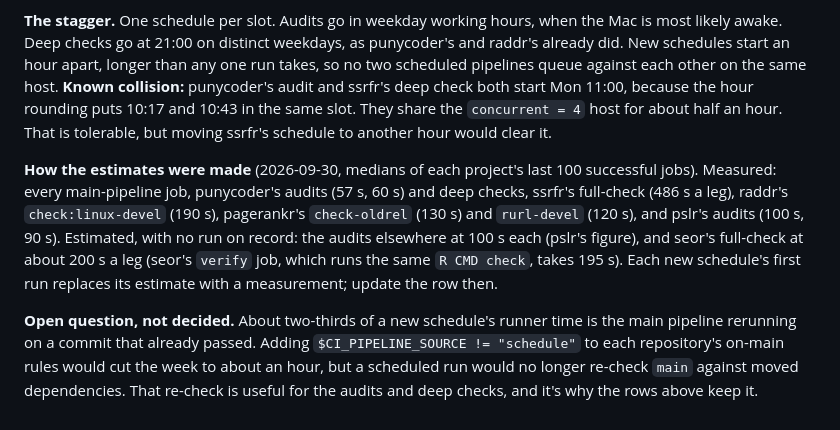
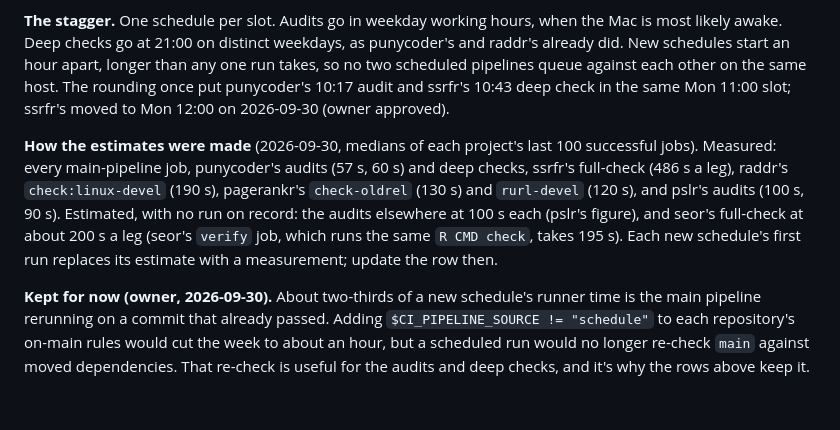
Before and after one commit to bart-turczynski/seor, a Markdown page: design/fleet.md, the part around one of its changes. Drawn GitHub-style.

Commit message:
docs: move ssrfr's schedule to Mon 12:00 and record the rerun decision
ssrfr's deep check (4459714) shared the Mon 11:00 slot with
punycoder's audit because GitLab.com rounds starts up to the hour; it
now runs at Mon 12:00. The owner decided to keep schedules rerunning
the main pipeline for now.

Refs: SEOR-ihmntqzm

Co-Authored-By: Claude Opus 5.5 <noreply@anthropic.com>

```diff
--- a/design/fleet.md
+++ b/design/fleet.md
@@ -239,11 +239,9 @@ it is awake, not capacity.
 when the Mac is most likely awake. Deep checks go at 21:00 on distinct
 weekdays, as punycoder's and raddr's already did. New schedules start an hour
 apart, longer than any one run takes, so no two scheduled pipelines queue
-against each other on the same host. **Known collision:** punycoder's audit and
-ssrfr's deep check both start Mon 11:00, because the hour rounding puts 10:17
-and 10:43 in the same slot. They share the `concurrent = 4` host for about
-half an hour. That is tolerable, but moving ssrfr's schedule to another hour
-would clear it.
+against each other on the same host. The rounding once put punycoder's 10:17
+audit and ssrfr's 10:43 deep check in the same Mon 11:00 slot; ssrfr's moved
+to Mon 12:00 on 2026-09-30 (owner approved).
 
 **How the estimates were made** (2026-09-30, medians of each project's last
 100 successful jobs). Measured: every main-pipeline job, punycoder's audits
@@ -255,7 +253,7 @@ full-check at about 200 s a leg (seor's `verify` job, which runs the same
 `R CMD check`, takes 195 s). Each new schedule's first run replaces its estimate
 with a measurement; update the row then.
 
-**Open question, not decided.** About two-thirds of a new schedule's
+**Kept for now (owner, 2026-09-30).** About two-thirds of a new schedule's
 runner time is the main pipeline rerunning on a commit that already passed.
 Adding `$CI_PIPELINE_SOURCE != "schedule"` to each repository's on-main rules
 would cut the week to about an hour, but a scheduled run would no longer
```
Also changed, not shown: other parts of design/fleet.md (+1 -1 lines).
